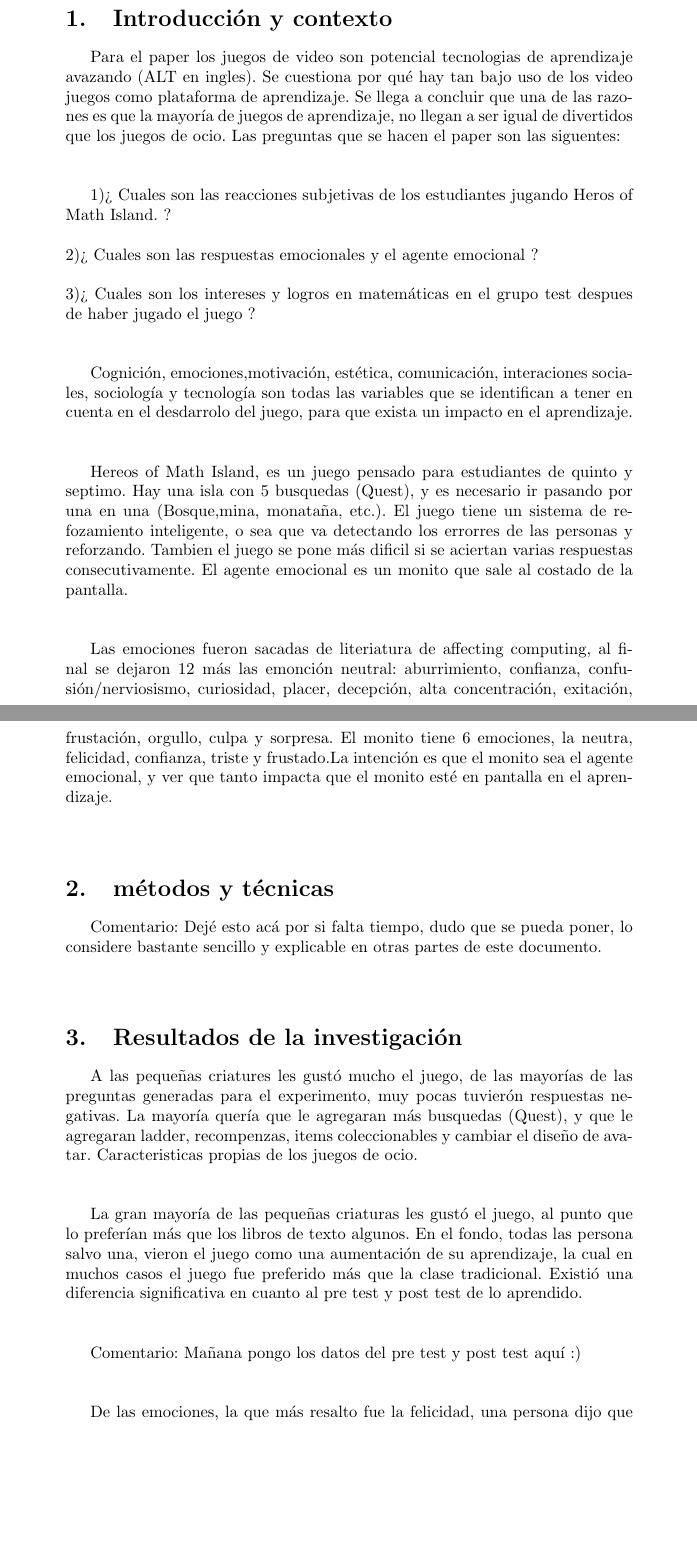
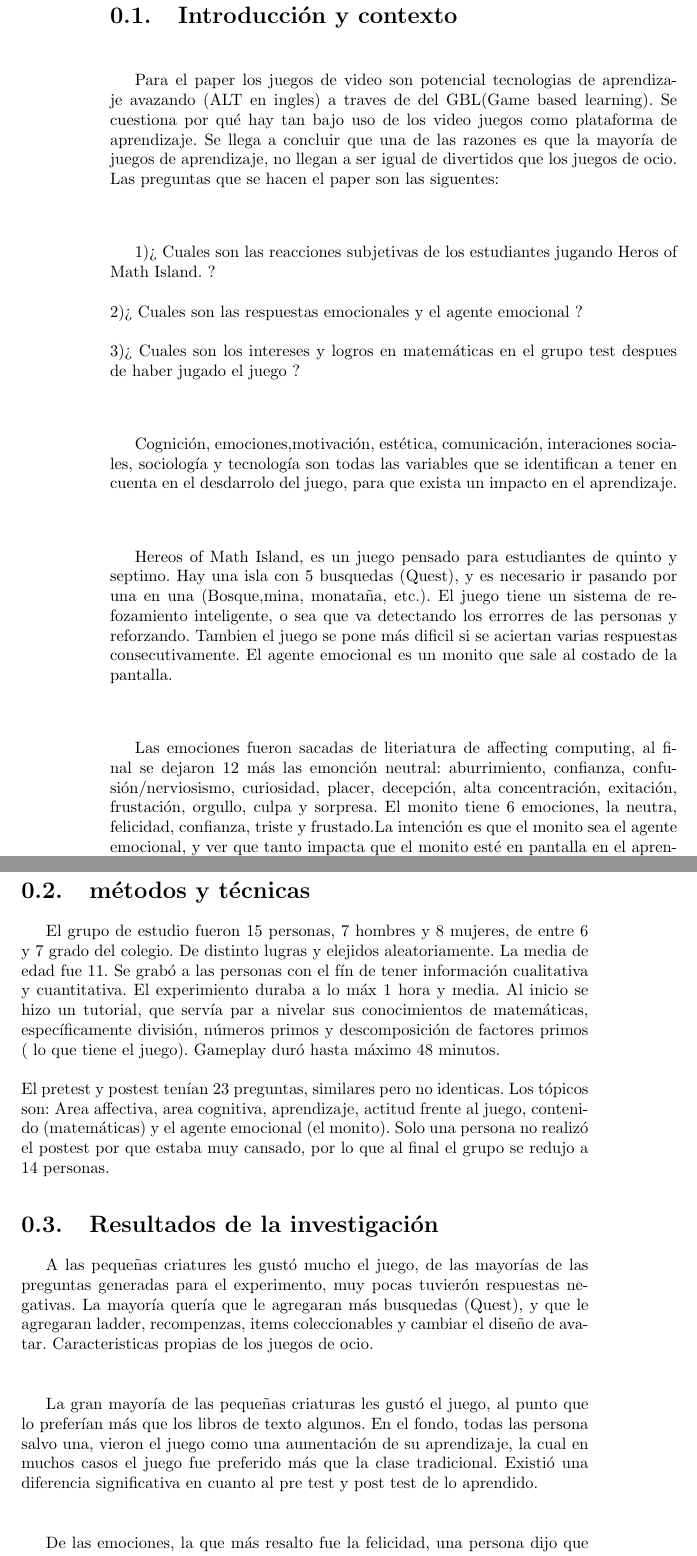
Before and after one commit to CarlosR759/Proyecto-sistemas-educativos-inteligentes, a LaTeX CV (resumen.tex): two parts of pages 1 and 2 of 3 before the commit and two parts of pages 2 and 3 of 4 after it, joined at a grey line, cut so that both start at the same text, the shorter picture padded with empty space. Compiled offline with pdfLaTeX.

Commit message:
Add files via upload

```diff
--- a/resumen.tex
+++ b/resumen.tex
@@ -40,9 +41,10 @@
 
 
 \section{métodos y técnicas}
-    Comentario: Dejé esto acá por si falta tiempo, dudo que se pueda poner, lo considere bastante sencillo y explicable en otras partes de este documento.
+    El grupo de estudio fueron 15 personas, 7 hombres y 8 mujeres, de entre 6 y 7 grado del colegio. De distinto lugras y elejidos aleatoriamente. La media de edad fue 11. Se grabó a las personas con el fín de tener información cualitativa y cuantitativa. El experimiento duraba a lo máx 1 hora y media. Al inicio se hizo un tutorial, que servía par a nivelar sus conocimientos de matemáticas, específicamente división, números primos y descomposición de factores primos ( lo que tiene el juego). Gameplay duró hasta máximo 48 minutos.
 \newline
 \newline
+    El pretest y postest tenían 23 preguntas, similares pero no identicas. Los tópicos son: Area affectiva, area cognitiva, aprendizaje, actitud frente al juego, contenido (matemáticas) y el agente emocional (el monito). Solo una persona no realizó el postest por que estaba muy cansado, por lo que al final el grupo se redujo a 14 personas.
 
 
 \section{Resultados de la investigación}
@@ -54,11 +56,6 @@
     La gran mayoría de las pequeñas criaturas les gustó el juego, al punto que lo preferían más que los libros de texto algunos. En el fondo, todas las persona salvo una, vieron el juego como una aumentación de su aprendizaje, la cual en muchos casos el juego fue preferido más que la clase tradicional. Existió una diferencia significativa en cuanto al pre test y post test de lo aprendido.
 \newline
 \newline
-
-    Comentario: Mañana pongo los datos del pre test y post test aquí :)
-\newline
-\newline
-
 
     De las emociones, la que más resalto fue la felicidad, una persona dijo que se sintió realizada en la vida a la hora de haber jugado el juego.  Cabe señalar que una persona con dificultad de atención para las matemáticas, mencionó que durante el juego sintió que su concentración estaba al máximo, cuando por lo general no era así.
 \newline
```
Also changed, not shown: resumen.pdf (added), resumen.tex (11 more changed lines).
